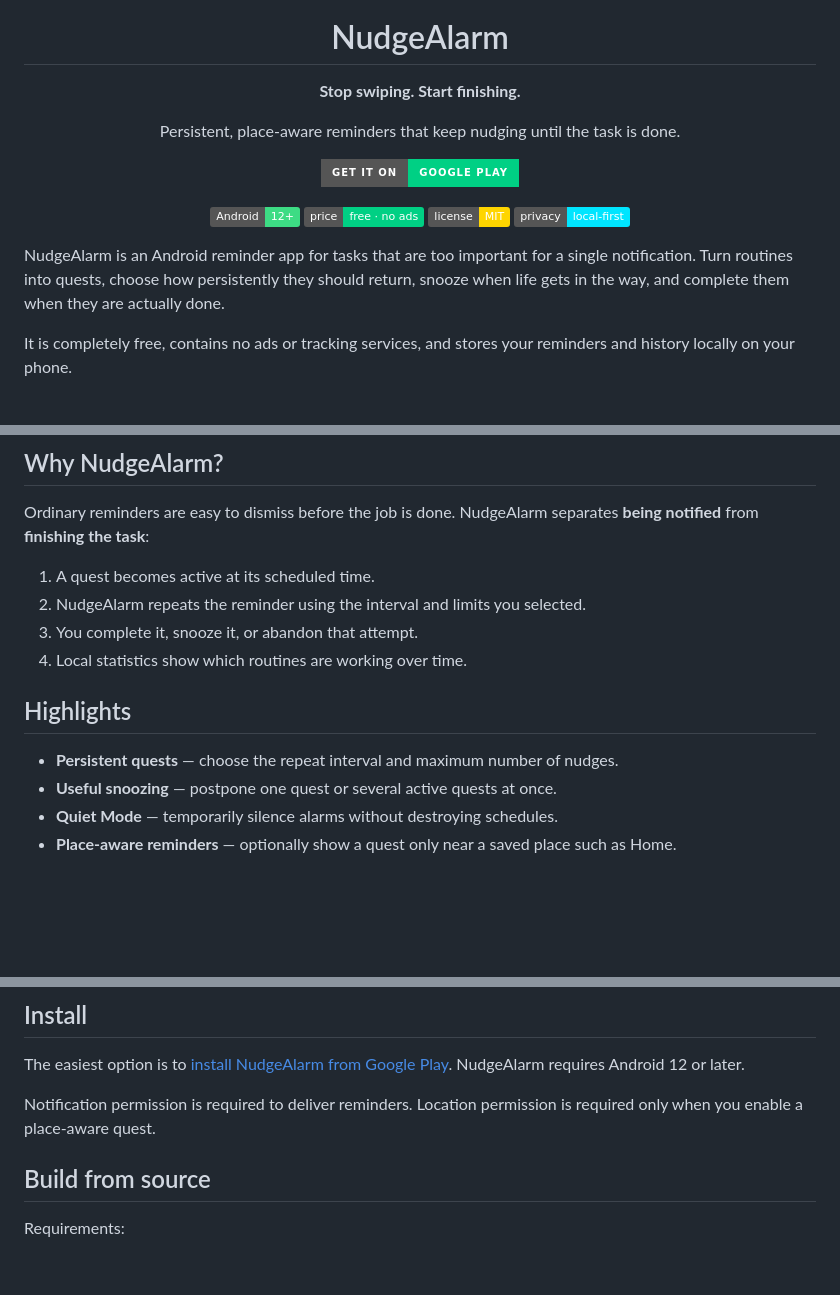
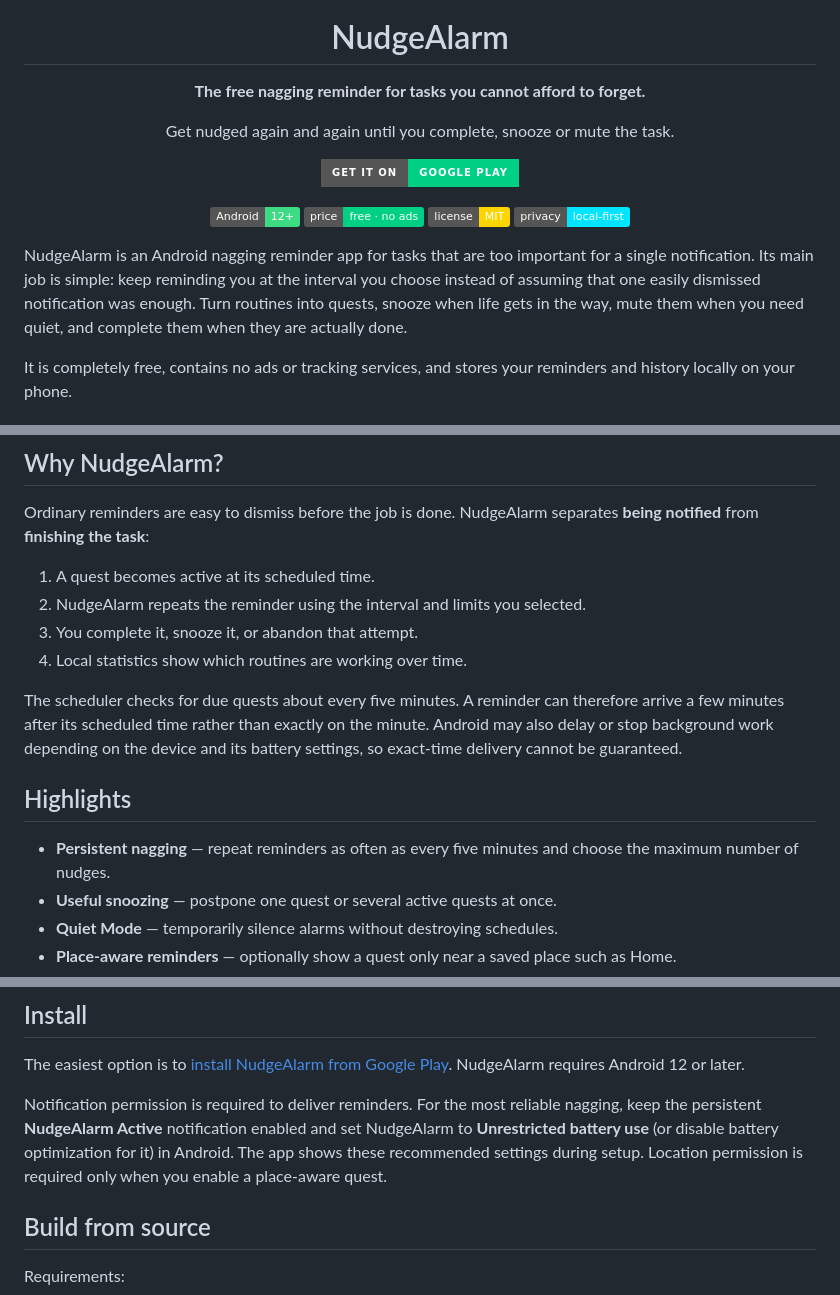
Before and after one commit to joynes/NudgeAlarm, a Markdown page: README.md, 3 parts joined by grey strips. Rendered like a GitHub page; badges without logos; blank space fills up the shorter version.

Commit message:
Center marketing on persistent nagging

```diff
--- a/README.md
+++ b/README.md
@@ -1,8 +1,8 @@
 <div align="center">
   <img src="app/src/main/res/mipmap-xxxhdpi/ic_launcher.png" width="120" alt="NudgeAlarm app icon">
   <h1>NudgeAlarm</h1>
-  <p><strong>Stop swiping. Start finishing.</strong></p>
-  <p>Persistent, place-aware reminders that keep nudging until the task is done.</p>
+  <p><strong>The free nagging reminder for tasks you cannot afford to forget.</strong></p>
+  <p>Get nudged again and again until you complete, snooze or mute the task.</p>
 
   <p>
     <a href="https://play.google.com/store/apps/details?id=se.joynes.nudgealarm"><img alt="Get NudgeAlarm on Google Play" src="https://img.shields.io/badge/GET_IT_ON-Google_Play-00d084?style=for-the-badge&logo=googleplay&logoColor=white"></a>
@@ -16,7 +16,7 @@
   </p>
 </div>
 
-NudgeAlarm is an Android reminder app for tasks that are too important for a single notification. Turn routines into quests, choose how persistently they should return, snooze when life gets in the way, and complete them when they are actually done.
+NudgeAlarm is an Android nagging reminder app for tasks that are too important for a single notification. Its main job is simple: keep reminding you at the interval you choose instead of assuming that one easily dismissed notification was enough. Turn routines into quests, snooze when life gets in the way, mute them when you need quiet, and complete them when they are actually done.
 
 It is completely free, contains no ads or tracking services, and stores your reminders and history locally on your phone.
 
@@ -43,9 +43,11 @@ Ordinary reminders are easy to dismiss before the job is done. NudgeAlarm separa
 3. You complete it, snooze it, or abandon that attempt.
 4. Local statistics show which routines are working over time.
 
+The scheduler checks for due quests about every five minutes. A reminder can therefore arrive a few minutes after its scheduled time rather than exactly on the minute. Android may also delay or stop background work depending on the device and its battery settings, so exact-time delivery cannot be guaranteed.
+
 ## Highlights
 
-- **Persistent quests** — choose the repeat interval and maximum number of nudges.
+- **Persistent nagging** — repeat reminders as often as every five minutes and choose the maximum number of nudges.
 - **Useful snoozing** — postpone one quest or several active quests at once.
 - **Quiet Mode** — temporarily silence alarms without destroying schedules.
 - **Place-aware reminders** — optionally show a quest only near a saved place such as Home.
@@ -91,7 +93,7 @@ Read the complete [privacy policy](PRIVACY_POLICY.md).
 
 The easiest option is to [install NudgeAlarm from Google Play](https://play.google.com/store/apps/details?id=se.joynes.nudgealarm). NudgeAlarm requires Android 12 or later.
 
-Notification permission is required to deliver reminders. Location permission is required only when you enable a place-aware quest.
+Notification permission is required to deliver reminders. For the most reliable nagging, keep the persistent **NudgeAlarm Active** notification enabled and set NudgeAlarm to **Unrestricted battery use** (or disable battery optimization for it) in Android. The app shows these recommended settings during setup. Location permission is required only when you enable a place-aware quest.
 
 ## Build from source
 
```
Also changed, not shown: MARKNADSFORINGSPLAN.md (+9 -3 lines).
